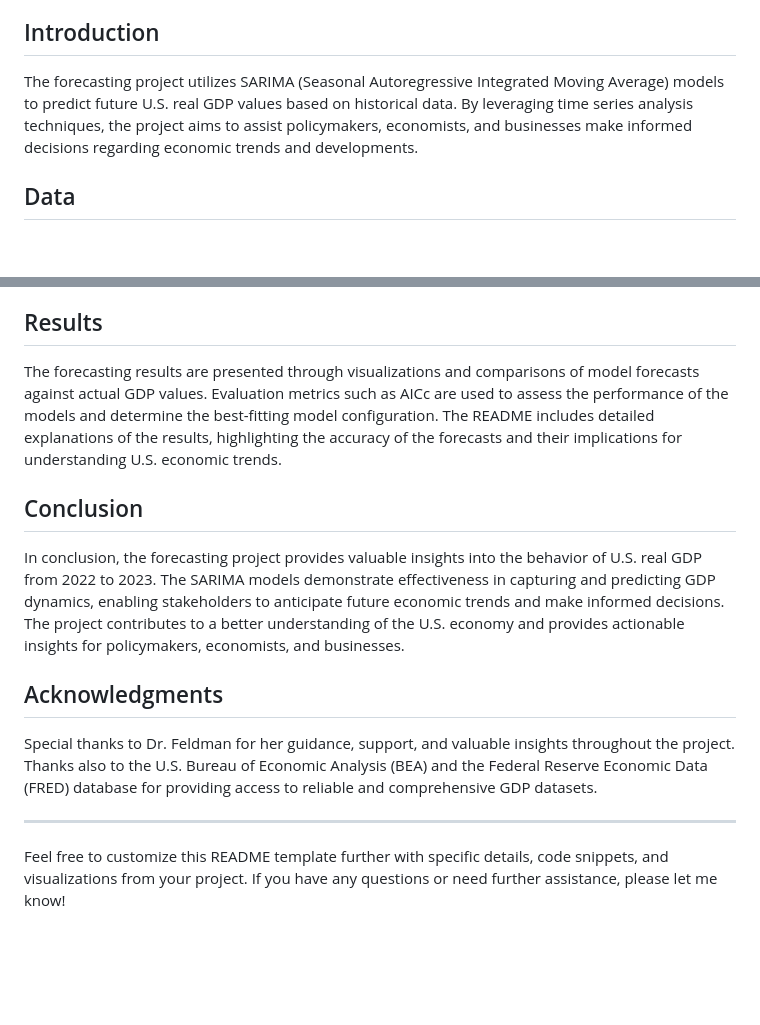
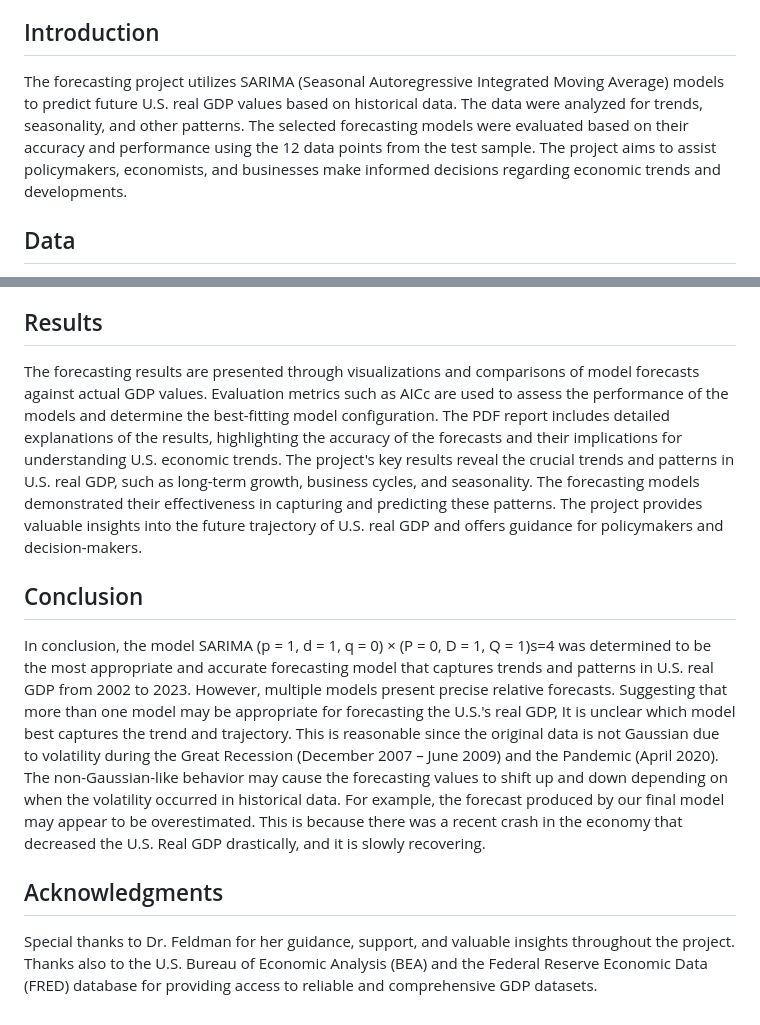
Before and after one commit to koitaku2323/Time-Series-Project-U.S.-Real-GDP-Forecast, a Markdown page: README.md, 2 parts joined by grey strips. Rendered like a GitHub page; blank space fills up the shorter version.

```diff
--- a/README.md
+++ b/README.md
@@ -13,7 +13,7 @@ This repository contains code and analysis for a project focused on forecasting
 
 ## Introduction
 
-The forecasting project utilizes SARIMA (Seasonal Autoregressive Integrated Moving Average) models to predict future U.S. real GDP values based on historical data. By leveraging time series analysis techniques, the project aims to assist policymakers, economists, and businesses make informed decisions regarding economic trends and developments.
+The forecasting project utilizes SARIMA (Seasonal Autoregressive Integrated Moving Average) models to predict future U.S. real GDP values based on historical data. The data were analyzed for trends, seasonality, and other patterns. The selected forecasting models were evaluated based on their accuracy and performance using the 12 data points from the test sample. The project aims to assist policymakers, economists, and businesses make informed decisions regarding economic trends and developments.
 
 ## Data
 
@@ -25,16 +25,12 @@ The analysis begins with data preprocessing steps, including transformations and
 
 ## Results
 
-The forecasting results are presented through visualizations and comparisons of model forecasts against actual GDP values. Evaluation metrics such as AICc are used to assess the performance of the models and determine the best-fitting model configuration. The README includes detailed explanations of the results, highlighting the accuracy of the forecasts and their implications for understanding U.S. economic trends.
+The forecasting results are presented through visualizations and comparisons of model forecasts against actual GDP values. Evaluation metrics such as AICc are used to assess the performance of the models and determine the best-fitting model configuration. The PDF report includes detailed explanations of the results, highlighting the accuracy of the forecasts and their implications for understanding U.S. economic trends. The project's key results reveal the crucial trends and patterns in U.S. real GDP, such as long-term growth, business cycles, and seasonality. The forecasting models demonstrated their effectiveness in capturing and predicting these patterns. The project provides valuable insights into the future trajectory of U.S. real GDP and offers guidance for policymakers and decision-makers.
 
 ## Conclusion
 
-In conclusion, the forecasting project provides valuable insights into the behavior of U.S. real GDP from 2022 to 2023. The SARIMA models demonstrate effectiveness in capturing and predicting GDP dynamics, enabling stakeholders to anticipate future economic trends and make informed decisions. The project contributes to a better understanding of the U.S. economy and provides actionable insights for policymakers, economists, and businesses.
+In conclusion, the model SARIMA (p = 1, d = 1, q = 0) × (P = 0, D = 1, Q = 1)s=4 was determined to be the most appropriate and accurate forecasting model that captures trends and patterns in U.S. real GDP from 2002 to 2023. However, multiple models present precise relative forecasts. Suggesting that more than one model may be appropriate for forecasting the U.S.'s real GDP, It is unclear which model best captures the trend and trajectory. This is reasonable since the original data is not Gaussian due to volatility during the Great Recession (December 2007 – June 2009) and the Pandemic (April 2020). The non-Gaussian-like behavior may cause the forecasting values to shift up and down depending on when the volatility occurred in historical data. For example, the forecast produced by our final model may appear to be overestimated. This is because there was a recent crash in the economy that decreased the U.S. Real GDP drastically, and it is slowly recovering.
 
 ## Acknowledgments
 
 Special thanks to Dr. Feldman for her guidance, support, and valuable insights throughout the project. Thanks also to the U.S. Bureau of Economic Analysis (BEA) and the Federal Reserve Economic Data (FRED) database for providing access to reliable and comprehensive GDP datasets.
-
----
-
-Feel free to customize this README template further with specific details, code snippets, and visualizations from your project. If you have any questions or need further assistance, please let me know!
```
